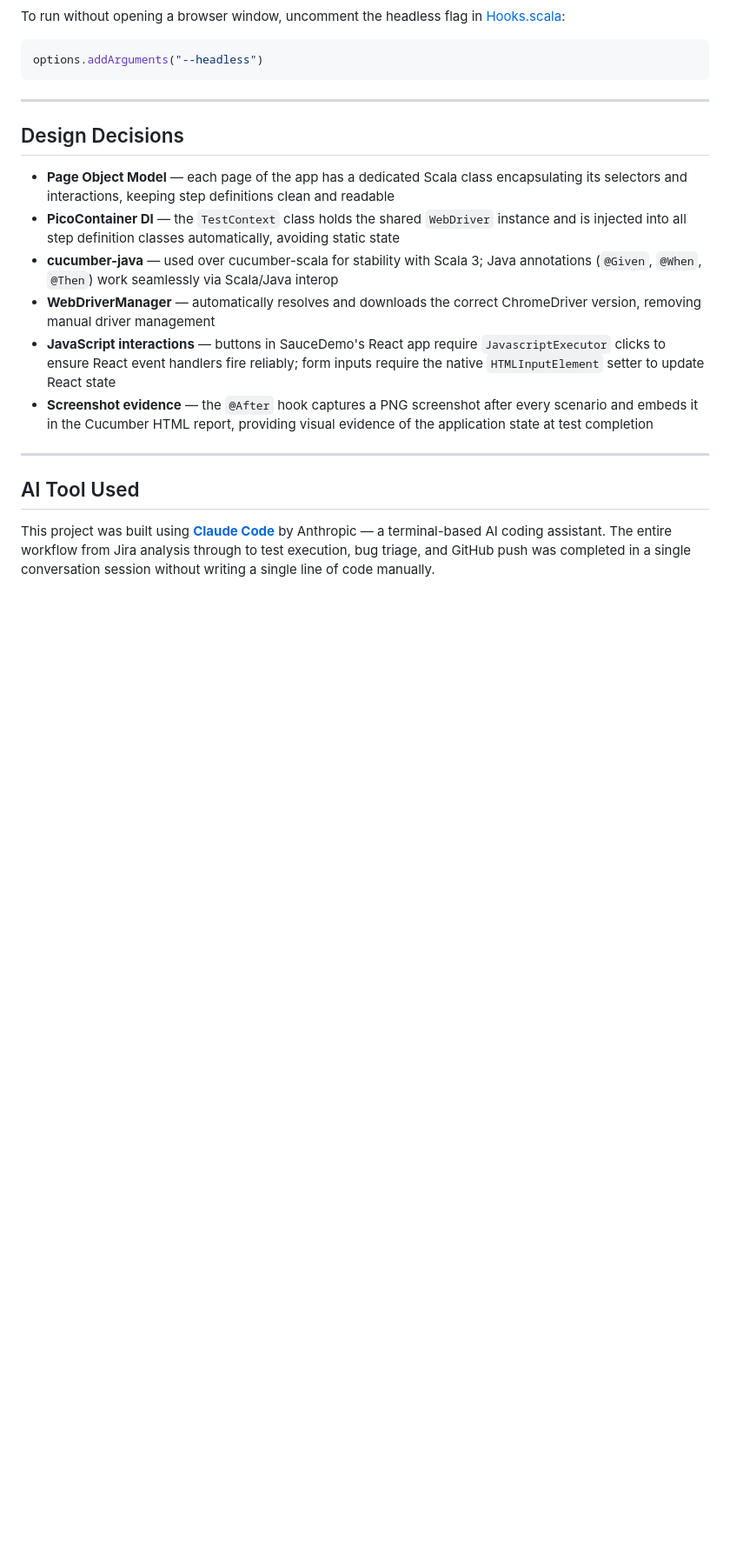
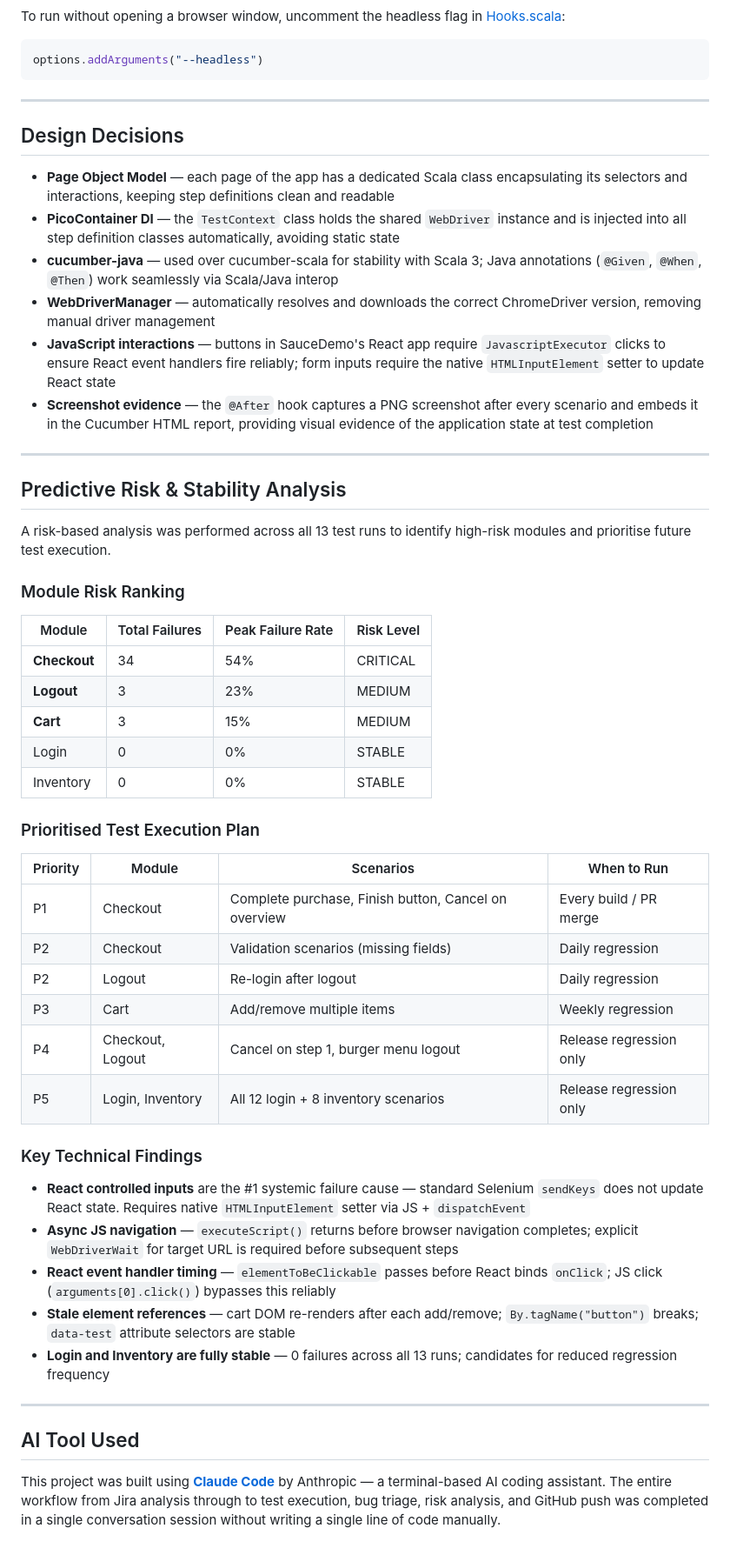
Before and after one commit to heli-t-00/ClaudeEvalAcademyProj, a Markdown page: README.md, the part around the change. Shown at 87% size. Drawn GitHub-style; blank space fills up the shorter version.

Commit message:
Add predictive risk and stability analysis to README
Includes module risk ranking (Checkout CRITICAL, Cart/Logout MEDIUM,
Login/Inventory STABLE), P1-P5 prioritised test execution plan, and
5 key technical findings from 13-run failure frequency analysis.

Co-Authored-By: Claude Sonnet 4.6 <noreply@anthropic.com>

```diff
--- a/README.md
+++ b/README.md
@@ -191,6 +191,41 @@ options.addArguments("--headless")
 
 ---
 
+## Predictive Risk & Stability Analysis
+
+A risk-based analysis was performed across all 13 test runs to identify high-risk modules and prioritise future test execution.
+
+### Module Risk Ranking
+
+| Module | Total Failures | Peak Failure Rate | Risk Level |
+|---|---|---|---|
+| **Checkout** | 34 | 54% | CRITICAL |
+| **Logout** | 3 | 23% | MEDIUM |
+| **Cart** | 3 | 15% | MEDIUM |
+| Login | 0 | 0% | STABLE |
+| Inventory | 0 | 0% | STABLE |
+
+### Prioritised Test Execution Plan
+
+| Priority | Module | Scenarios | When to Run |
+|---|---|---|---|
+| P1 | Checkout | Complete purchase, Finish button, Cancel on overview | Every build / PR merge |
+| P2 | Checkout | Validation scenarios (missing fields) | Daily regression |
+| P2 | Logout | Re-login after logout | Daily regression |
+| P3 | Cart | Add/remove multiple items | Weekly regression |
+| P4 | Checkout, Logout | Cancel on step 1, burger menu logout | Release regression only |
+| P5 | Login, Inventory | All 12 login + 8 inventory scenarios | Release regression only |
+
+### Key Technical Findings
+
+- **React controlled inputs** are the #1 systemic failure cause — standard Selenium `sendKeys` does not update React state. Requires native `HTMLInputElement` setter via JS + `dispatchEvent`
+- **Async JS navigation** — `executeScript()` returns before browser navigation completes; explicit `WebDriverWait` for target URL is required before subsequent steps
+- **React event handler timing** — `elementToBeClickable` passes before React binds `onClick`; JS click (`arguments[0].click()`) bypasses this reliably
+- **Stale element references** — cart DOM re-renders after each add/remove; `By.tagName("button")` breaks; `data-test` attribute selectors are stable
+- **Login and Inventory are fully stable** — 0 failures across all 13 runs; candidates for reduced regression frequency
+
+---
+
 ## AI Tool Used
 
-This project was built using **[Claude Code](https://claude.ai/code)** by Anthropic — a terminal-based AI coding assistant. The entire workflow from Jira analysis through to test execution, bug triage, and GitHub push was completed in a single conversation session without writing a single line of code manually.
+This project was built using **[Claude Code](https://claude.ai/code)** by Anthropic — a terminal-based AI coding assistant. The entire workflow from Jira analysis through to test execution, bug triage, risk analysis, and GitHub push was completed in a single conversation session without writing a single line of code manually.
```
